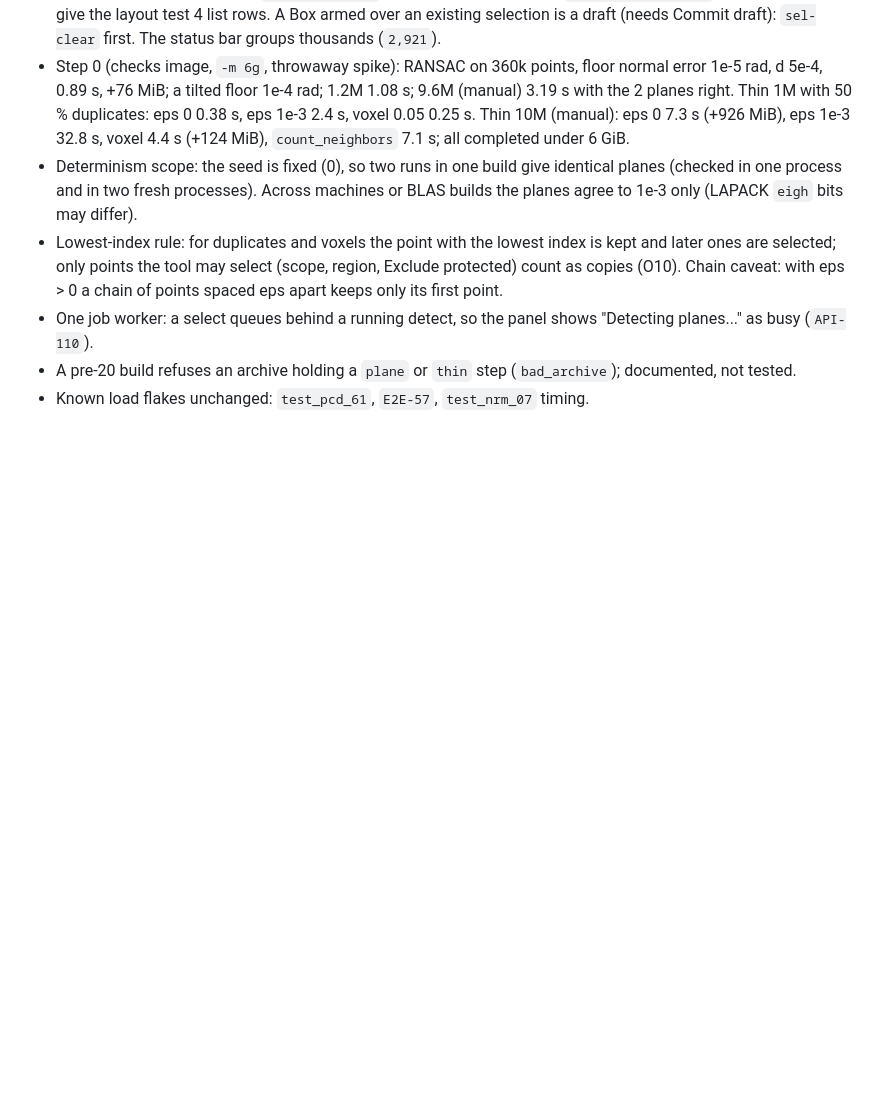
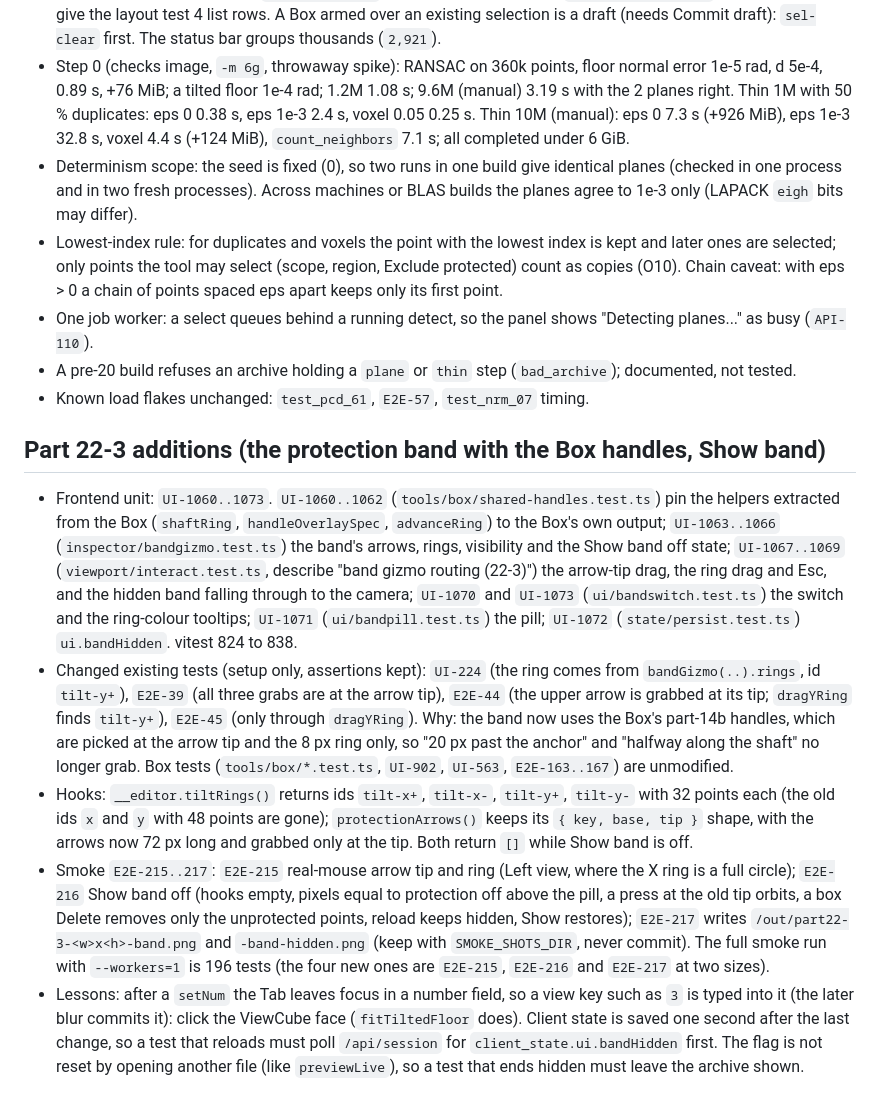
Before and after one commit to G-S-Rodrigues/GR-pcd-editor, a Markdown page: docs/agents/testing.md, the part around the change. Rendered like a GitHub page; blank space fills up the shorter version.

Commit message:
This commit documents part 22-3 in docs/agents/testing.md (IDs UI-1060..1073 and E2E-215..217, the changed tests and why, the tiltRings hook ids, the screenshot names, three test lessons) and updates the Protection band and Rotation ring entries in docs/GLOSSARY.md (Show band, the 14b arrows and the headless-shaft tilt rings); new tests: none; changed tests: none

```diff
--- a/docs/agents/testing.md
+++ b/docs/agents/testing.md
@@ -513,3 +513,28 @@ each section, reload restores, counts unchanged). Fold state is `AppState.sectio
 - One job worker: a select queues behind a running detect, so the panel shows "Detecting planes..." as busy (`API-110`).
 - A pre-20 build refuses an archive holding a `plane` or `thin` step (`bad_archive`); documented, not tested.
 - Known load flakes unchanged: `test_pcd_61`, `E2E-57`, `test_nrm_07` timing.
+
+## Part 22-3 additions (the protection band with the Box handles, Show band)
+- Frontend unit: `UI-1060..1073`. `UI-1060..1062` (`tools/box/shared-handles.test.ts`) pin the helpers extracted from the Box
+  (`shaftRing`, `handleOverlaySpec`, `advanceRing`) to the Box's own output; `UI-1063..1066` (`inspector/bandgizmo.test.ts`)
+  the band's arrows, rings, visibility and the Show band off state; `UI-1067..1069` (`viewport/interact.test.ts`, describe
+  "band gizmo routing (22-3)") the arrow-tip drag, the ring drag and Esc, and the hidden band falling through to the camera;
+  `UI-1070` and `UI-1073` (`ui/bandswitch.test.ts`) the switch and the ring-colour tooltips; `UI-1071` (`ui/bandpill.test.ts`)
+  the pill; `UI-1072` (`state/persist.test.ts`) `ui.bandHidden`. vitest 824 to 838.
+- Changed existing tests (setup only, assertions kept): `UI-224` (the ring comes from `bandGizmo(..).rings`, id `tilt-y+`),
+  `E2E-39` (all three grabs are at the arrow tip), `E2E-44` (the upper arrow is grabbed at its tip; `dragYRing` finds
+  `tilt-y+`), `E2E-45` (only through `dragYRing`). Why: the band now uses the Box's part-14b handles, which are picked at
+  the arrow tip and the 8 px ring only, so "20 px past the anchor" and "halfway along the shaft" no longer grab. Box tests
+  (`tools/box/*.test.ts`, `UI-902`, `UI-563`, `E2E-163..167`) are unmodified.
+- Hooks: `__editor.tiltRings()` returns ids `tilt-x+`, `tilt-x-`, `tilt-y+`, `tilt-y-` with 32 points each (the old ids `x`
+  and `y` with 48 points are gone); `protectionArrows()` keeps its `{ key, base, tip }` shape, with the arrows now 72 px long
+  and grabbed only at the tip. Both return `[]` while Show band is off.
+- Smoke `E2E-215..217`: `E2E-215` real-mouse arrow tip and ring (Left view, where the X ring is a full circle);
+  `E2E-216` Show band off (hooks empty, pixels equal to protection off above the pill, a press at the old tip orbits, a box
+  Delete removes only the unprotected points, reload keeps hidden, Show restores); `E2E-217` writes
+  `/out/part22-3-<w>x<h>-band.png` and `-band-hidden.png` (keep with `SMOKE_SHOTS_DIR`, never commit). The full smoke
+  run with `--workers=1` is 196 tests (the four new ones are `E2E-215`, `E2E-216` and `E2E-217` at two sizes).
+- Lessons: after a `setNum` the Tab leaves focus in a number field, so a view key such as `3` is typed into it (the later
+  blur commits it): click the ViewCube face (`fitTiltedFloor` does). Client state is saved one second after the last change,
+  so a test that reloads must poll `/api/session` for `client_state.ui.bandHidden` first. The flag is not reset by opening
+  another file (like `previewLive`), so a test that ends hidden must leave the archive shown.
```
Also changed, not shown: docs/GLOSSARY.md (+8 -3 lines).
